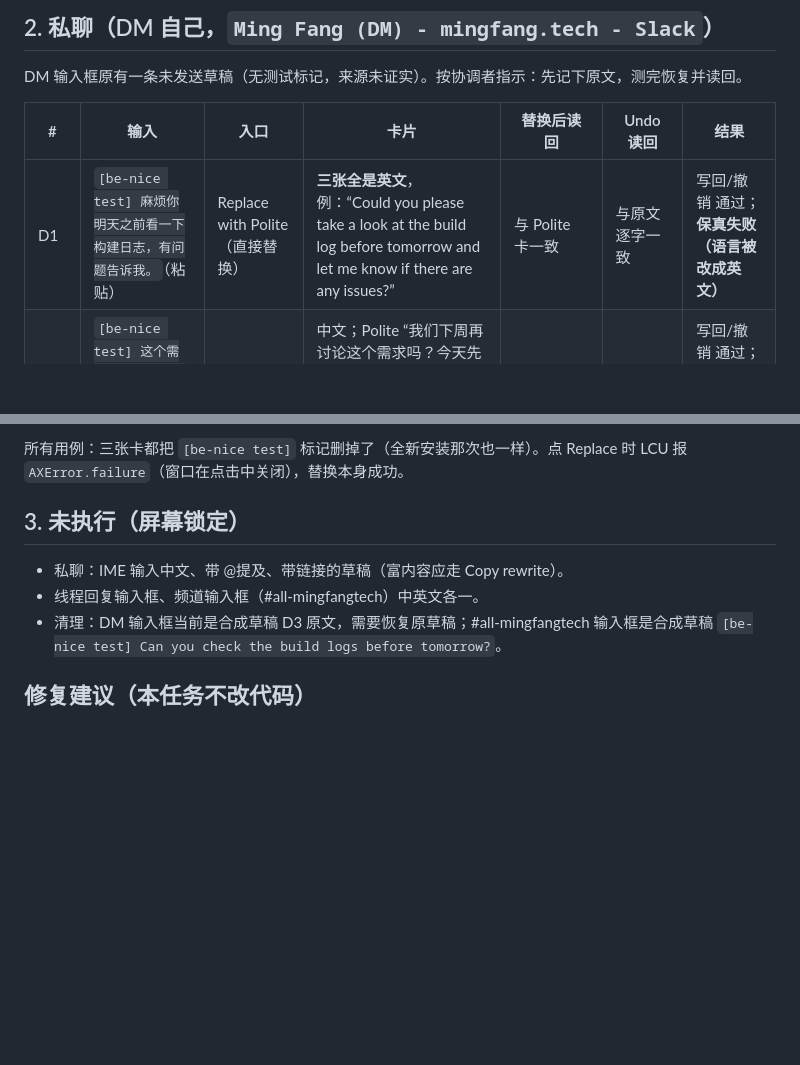
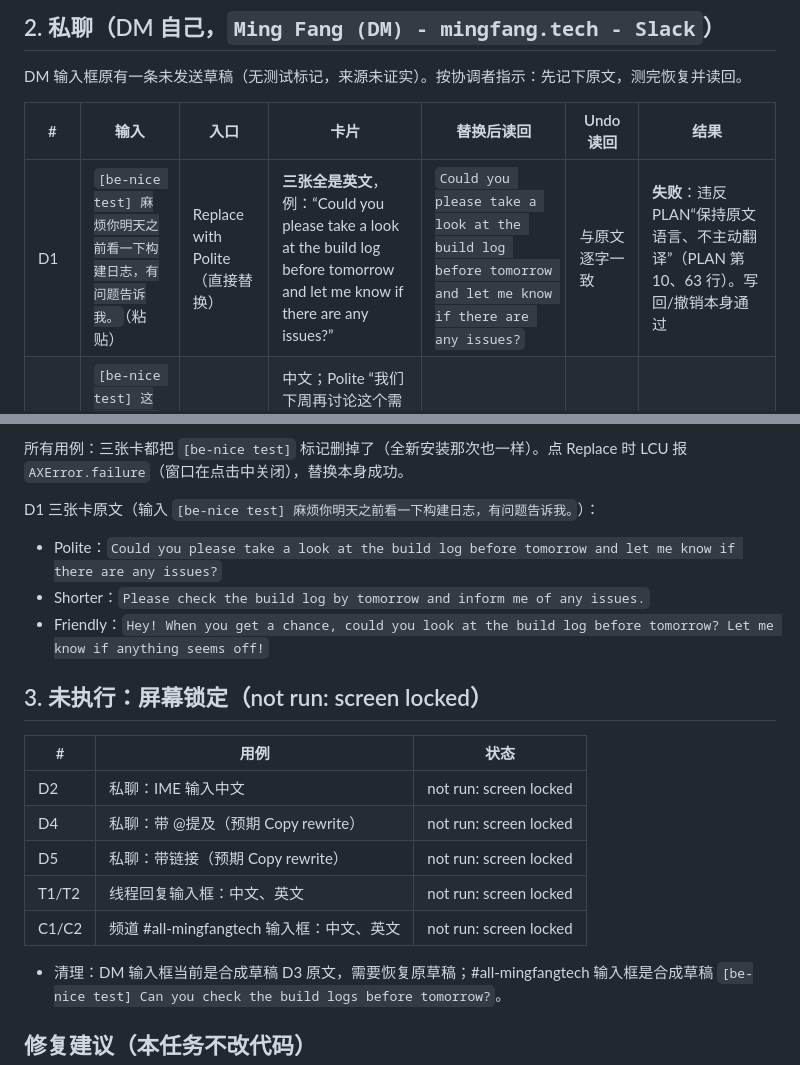
Before and after one commit to mfang0126/be-nice, a Markdown page: docs/research/s3-slack-regression-2026-10-27.md, 2 parts joined by grey strips. Drawn GitHub-style; blank space fills up the shorter version.

Commit message:
S3 evidence: mark Chinese->English as failure, list not-run cases
Co-Authored-By: Claude Opus 5.5 <noreply@anthropic.com>

```diff
--- a/docs/research/s3-slack-regression-2026-10-27.md
+++ b/docs/research/s3-slack-regression-2026-10-27.md
@@ -24,7 +24,7 @@ DM 输入框原有一条未发送草稿（无测试标记，来源未证实）
 
 | # | 输入 | 入口 | 卡片 | 替换后读回 | Undo 读回 | 结果 |
 |---|---|---|---|---|---|---|
-| D1 | `[be-nice test] 麻烦你明天之前看一下构建日志，有问题告诉我。`（粘贴） | Replace with Polite（直接替换） | **三张全是英文**，例：“Could you please take a look at the build log before tomorrow and let me know if there are any issues?” | 与 Polite 卡一致 | 与原文逐字一致 | 写回/撤销 通过；**保真失败（语言被改成英文）** |
+| D1 | `[be-nice test] 麻烦你明天之前看一下构建日志，有问题告诉我。`（粘贴） | Replace with Polite（直接替换） | **三张全是英文**，例：“Could you please take a look at the build log before tomorrow and let me know if there are any issues?” | `Could you please take a look at the build log before tomorrow and let me know if there are any issues?` | 与原文逐字一致 | **失败**：违反 PLAN“保持原文语言、不主动翻译”（PLAN 第 10、63 行）。写回/撤销本身通过 |
 | D1b | `[be-nice test] 这个需求我们下周再讨论吧，今天先把bug修了。`（粘贴） | Replace with Polite | 中文；Polite “我们下周再讨论这个需求吗？今天先修复这个bug吧。”（陈述变问句）；Shorter “下周再讨论需求，今天先修bug。” | 与 Polite 卡一致 | 逐字一致 | 写回/撤销 通过；保真有偏差（语气改成问句） |
 | D3 | 17 行英文周报，含 `1.`–`13.` 编号行和空行（粘贴） | Replace with Polite（直接替换） | 三张卡均保留 13 条 | 读回为 15 行纯文本 “1. There were…” | AX 读回与替换前逐字一致 | 写回/撤销 通过；见下方说明 |
 
@@ -32,10 +32,20 @@ D3 说明：粘贴后 Slack 把 `1. ` 行自动转成有序列表、去掉空行
 
 所有用例：三张卡都把 `[be-nice test]` 标记删掉了（全新安装那次也一样）。点 Replace 时 LCU 报 `AXError.failure`（窗口在点击中关闭），替换本身成功。
 
-## 3. 未执行（屏幕锁定）
+D1 三张卡原文（输入 `[be-nice test] 麻烦你明天之前看一下构建日志，有问题告诉我。`）：
+- Polite：`Could you please take a look at the build log before tomorrow and let me know if there are any issues?`
+- Shorter：`Please check the build log by tomorrow and inform me of any issues.`
+- Friendly：`Hey! When you get a chance, could you look at the build log before tomorrow? Let me know if anything seems off!`
 
-- 私聊：IME 输入中文、带 @提及、带链接的草稿（富内容应走 Copy rewrite）。
-- 线程回复输入框、频道输入框（#all-mingfangtech）中英文各一。
+## 3. 未执行：屏幕锁定（not run: screen locked）
+
+| # | 用例 | 状态 |
+|---|---|---|
+| D2 | 私聊：IME 输入中文 | not run: screen locked |
+| D4 | 私聊：带 @提及（预期 Copy rewrite） | not run: screen locked |
+| D5 | 私聊：带链接（预期 Copy rewrite） | not run: screen locked |
+| T1/T2 | 线程回复输入框：中文、英文 | not run: screen locked |
+| C1/C2 | 频道 #all-mingfangtech 输入框：中文、英文 | not run: screen locked |
 - 清理：DM 输入框当前是合成草稿 D3 原文，需要恢复原草稿；#all-mingfangtech 输入框是合成草稿 `[be-nice test] Can you check the build logs before tomorrow?`。
 
 ## 修复建议（本任务不改代码）
```
